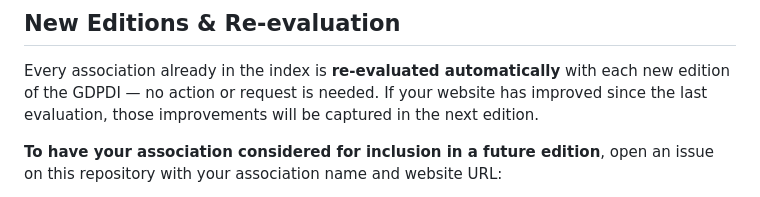
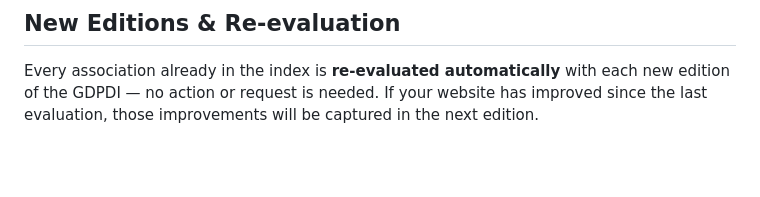
Before and after one commit to gdpdi/gdpdi, a Markdown page: README.md, the part around one of its changes. Drawn GitHub-style; blank space fills up the shorter version.

```diff
--- a/README.md
+++ b/README.md
@@ -103,5 +103,4 @@ The iframe and script tag versions update automatically with each new GDPDI edit
 
 Every association already in the index is **re-evaluated automatically** with each new edition of the GDPDI — no action or request is needed. If your website has improved since the last evaluation, those improvements will be captured in the next edition.
 
-**To have your association considered for inclusion in a future edition**, open an issue on this repository with your association name and website URL:
 
```
Also changed, not shown: other parts of README.md (+0 -3 lines).
